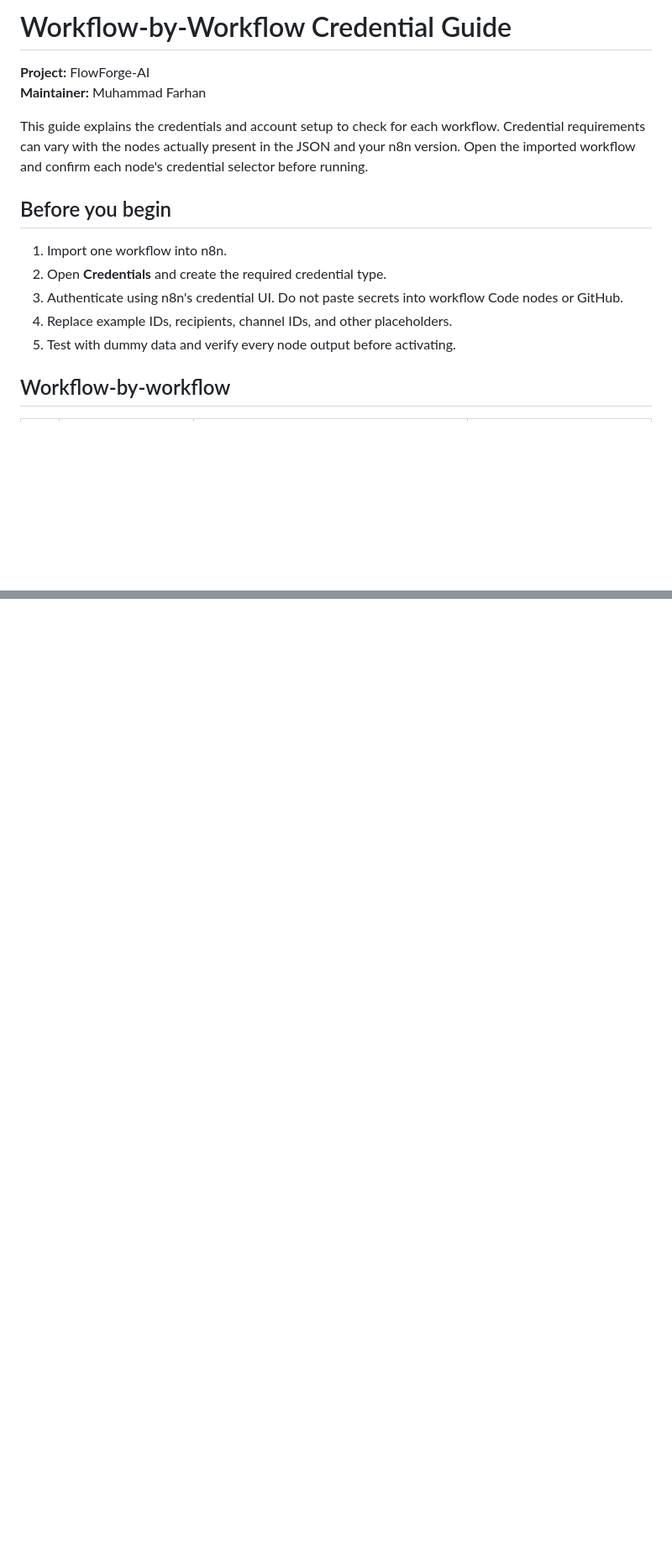
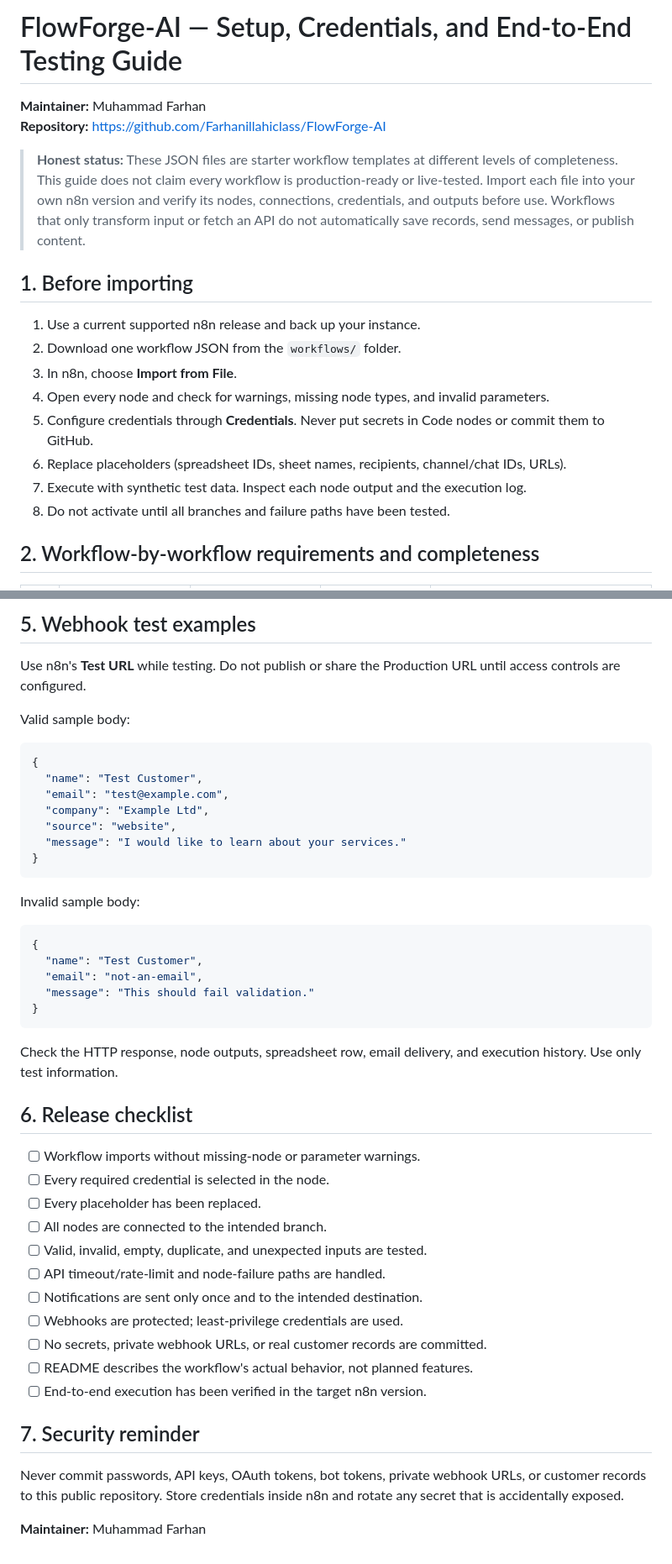
Before and after one commit to Farhanillahiclass/FlowForge-AI, a Markdown page: workflows/CREDENTIALS-GUIDE.md, 2 parts joined by grey strips. Shown at 84% size. Rendered like a GitHub page; blank space fills up the shorter version.

````diff
--- a/workflows/CREDENTIALS-GUIDE.md
+++ b/workflows/CREDENTIALS-GUIDE.md
@@ -1,17 +1,20 @@
-# Workflow-by-Workflow Credential Guide
+# FlowForge-AI — Setup, Credentials, and End-to-End Testing Guide
 
-**Project:** FlowForge-AI
 **Maintainer:** Muhammad Farhan
+**Repository:** https://github.com/Farhanillahiclass/FlowForge-AI
 
-This guide explains the credentials and account setup to check for each workflow. Credential requirements can vary with the nodes actually present in the JSON and your n8n version. Open the imported workflow and confirm each node's credential selector before running.
+> **Honest status:** These JSON files are starter workflow templates at different levels of completeness. This guide does not claim every workflow is production-ready or live-tested. Import each file into your own n8n version and verify its nodes, connections, credentials, and outputs before use. Workflows that only transform input or fetch an API do not automatically save records, send messages, or publish content.
 
-## Before you begin
+## 1. Before importing
 
-1. Import one workflow into n8n.
-2. Open **Credentials** and create the required credential type.
-3. Authenticate using n8n's credential UI. Do not paste secrets into workflow Code nodes or GitHub.
-4. Replace example IDs, recipients, channel IDs, and other placeholders.
-5. Test with dummy data and verify every node output before activating.
+1. Use a current supported n8n release and back up your instance.
+2. Download one workflow JSON from the `workflows/` folder.
+3. In n8n, choose **Import from File**.
+4. Open every node and check for warnings, missing node types, and invalid parameters.
+5. Configure credentials through **Credentials**. Never put secrets in Code nodes or commit them to GitHub.
+6. Replace placeholders (spreadsheet IDs, sheet names, recipients, channel/chat IDs, URLs).
+7. Execute with synthetic test data. Inspect each node output and the execution log.
+8. Do not activate until all branches and failure paths have been tested.
 
-## Workflow-by-workflow
+## 2. Workflow-by-workflow requirements and completeness
 
@@ -85,0 +106,45 @@ This guide explains the credentials and account setup to check for each workflow
+## 5. Webhook test examples
+
+Use n8n's **Test URL** while testing. Do not publish or share the Production URL until access controls are configured.
+
+Valid sample body:
+```json
+{
+  "name": "Test Customer",
+  "email": "test@example.com",
+  "company": "Example Ltd",
+  "source": "website",
+  "message": "I would like to learn about your services."
+}
+```
+
+Invalid sample body:
+```json
+{
+  "name": "Test Customer",
+  "email": "not-an-email",
+  "message": "This should fail validation."
+}
+```
+
+Check the HTTP response, node outputs, spreadsheet row, email delivery, and execution history. Use only test information.
+
+## 6. Release checklist
+
+- [ ] Workflow imports without missing-node or parameter warnings.
+- [ ] Every required credential is selected in the node.
+- [ ] Every placeholder has been replaced.
+- [ ] All nodes are connected to the intended branch.
+- [ ] Valid, invalid, empty, duplicate, and unexpected inputs are tested.
+- [ ] API timeout/rate-limit and node-failure paths are handled.
+- [ ] Notifications are sent only once and to the intended destination.
+- [ ] Webhooks are protected; least-privilege credentials are used.
+- [ ] No secrets, private webhook URLs, or real customer records are committed.
+- [ ] README describes the workflow's actual behavior, not planned features.
+- [ ] End-to-end execution has been verified in the target n8n version.
+
+## 7. Security reminder
+
+Never commit passwords, API keys, OAuth tokens, bot tokens, private webhook URLs, or customer records to this public repository. Store credentials inside n8n and rotate any secret that is accidentally exposed.
+
+**Maintainer:** Muhammad Farhan
````
Also changed, not shown: other parts of workflows/CREDENTIALS-GUIDE.md (+69 -52 lines).
